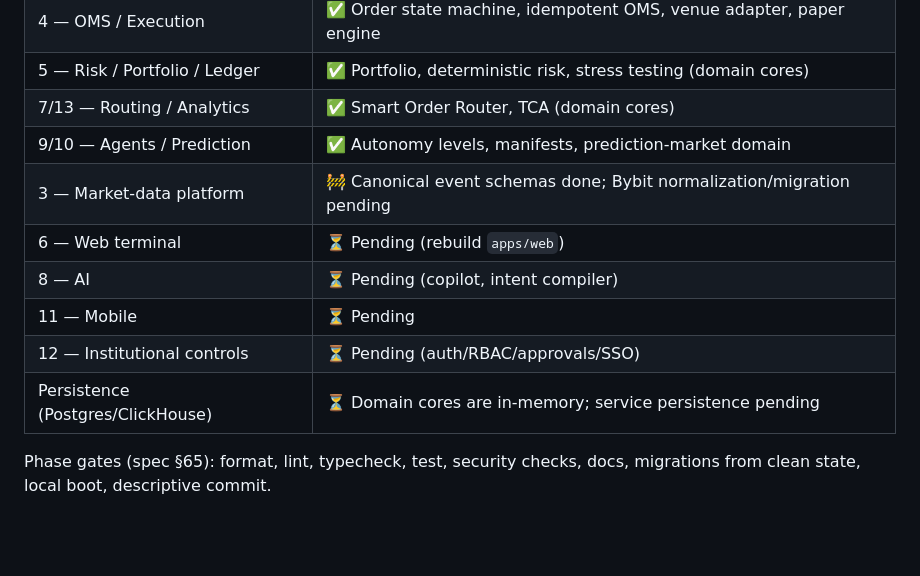
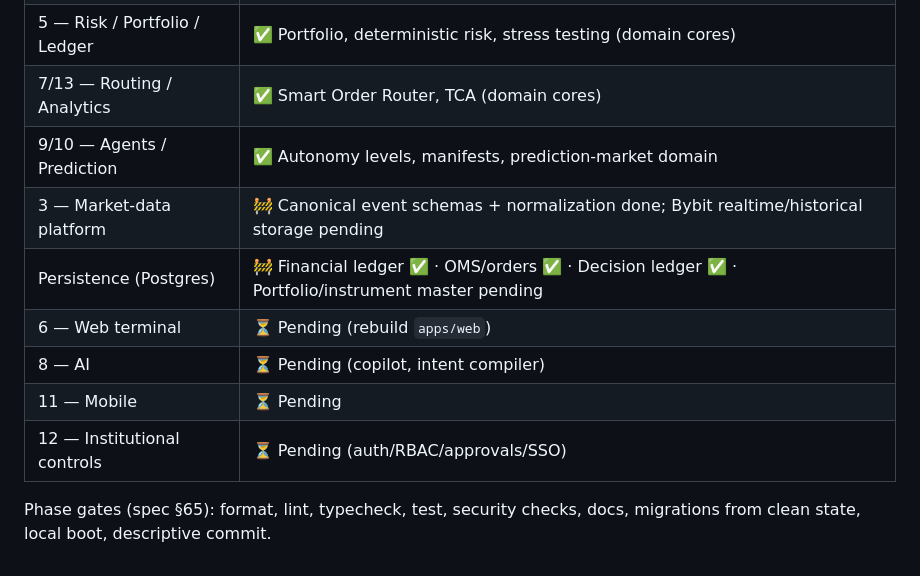
Before and after one commit to UncleTom29/Sisera, a Markdown page: docs/architecture.md, the part around the change. Drawn GitHub-style; blank space fills up the shorter version.

Commit message:
docs: update migration-state table for persistence progress

```diff
--- a/docs/architecture.md
+++ b/docs/architecture.md
@@ -134,12 +134,12 @@ OpenTelemetry traces/metrics, structured JSON logs, correlation IDs
 | 5 — Risk / Portfolio / Ledger | ✅ Portfolio, deterministic risk, stress testing (domain cores) |
 | 7/13 — Routing / Analytics | ✅ Smart Order Router, TCA (domain cores) |
 | 9/10 — Agents / Prediction | ✅ Autonomy levels, manifests, prediction-market domain |
-| 3 — Market-data platform | 🚧 Canonical event schemas done; Bybit normalization/migration pending |
+| 3 — Market-data platform | 🚧 Canonical event schemas + normalization done; Bybit realtime/historical storage pending |
+| Persistence (Postgres) | 🚧 Financial ledger ✅ · OMS/orders ✅ · Decision ledger ✅ · Portfolio/instrument master pending |
 | 6 — Web terminal | ⏳ Pending (rebuild `apps/web`) |
 | 8 — AI | ⏳ Pending (copilot, intent compiler) |
 | 11 — Mobile | ⏳ Pending |
 | 12 — Institutional controls | ⏳ Pending (auth/RBAC/approvals/SSO) |
-| Persistence (Postgres/ClickHouse) | ⏳ Domain cores are in-memory; service persistence pending |
 
 Phase gates (spec §65): format, lint, typecheck, test, security checks, docs, migrations
 from clean state, local boot, descriptive commit.
```
